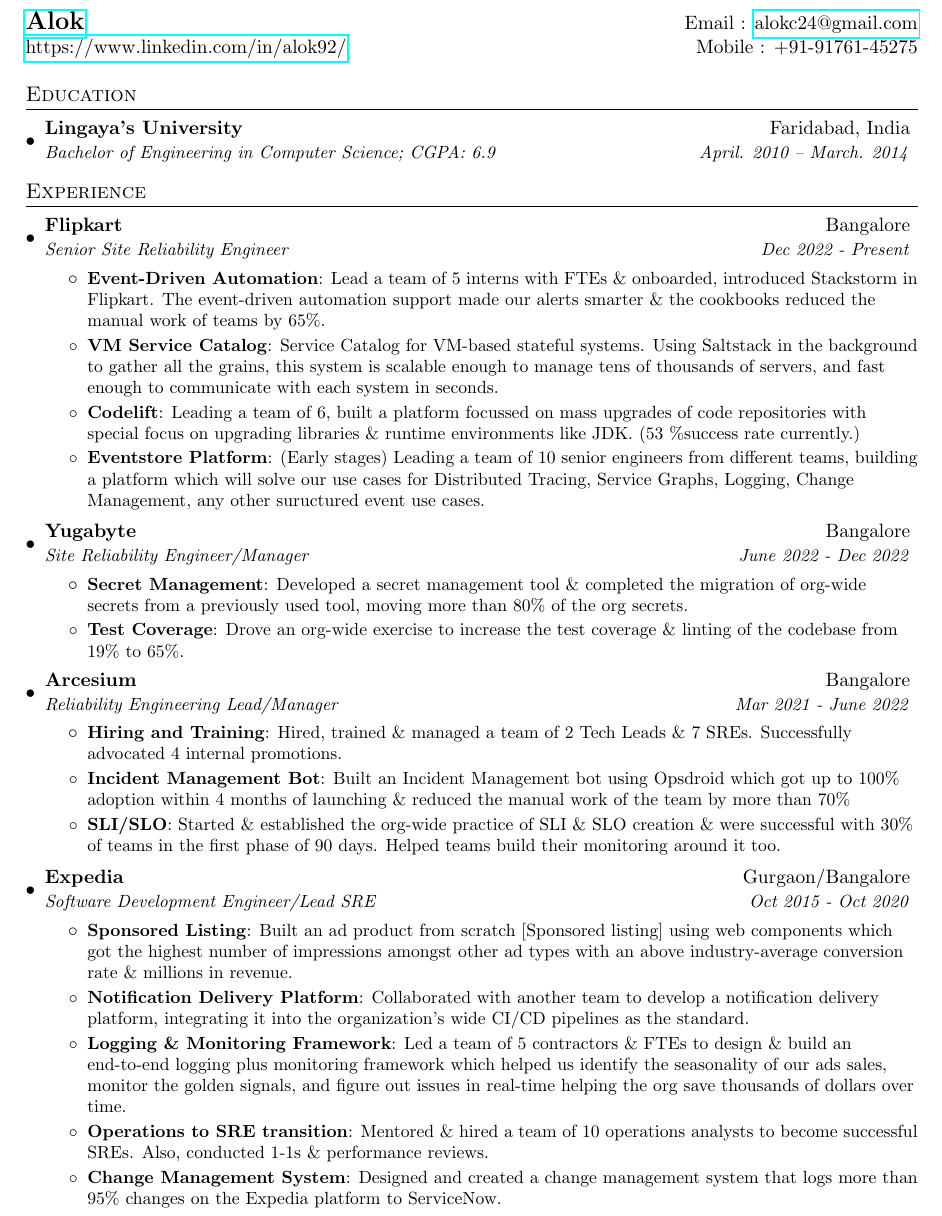
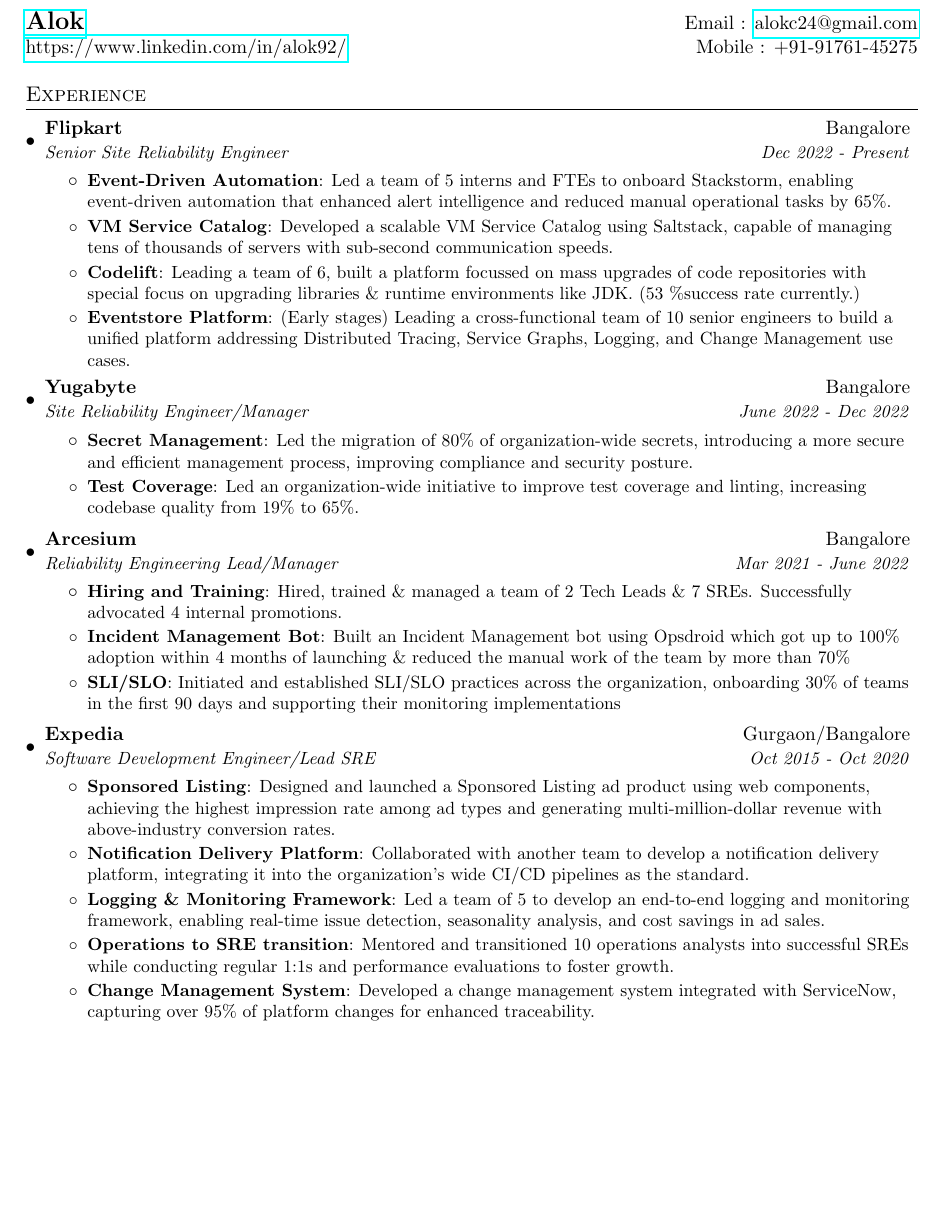
Before and after one commit to alok92/about, a LaTeX CV (resume.tex): part of page 1 of 2, cut so that both start at the same text, the shorter picture padded with empty space. Compiled offline with pdfLaTeX.

Commit message:
Alok92 patch 1 (#4)
* Delete Resume.pdf

* Add files via upload

* Update resume.tex

```diff
--- a/resume.tex
+++ b/resume.tex
@@ -72,16 +72,6 @@
   \href{https://www.linkedin.com/in/alok92/}{https://www.linkedin.com/in/alok92/} & Mobile : +91-91761-45275 \\
 \end{tabular*}
 
-
-%-----------EDUCATION-----------------
-\section{Education}
-  \resumeSubHeadingListStart
-    \resumeSubheading
-      {Lingaya's University}{Faridabad, India}
-      {Bachelor of Engineering in Computer Science;  CGPA: 6.9}{April. 2010 -- March. 2014}
-  \resumeSubHeadingListEnd
-
-
 %-----------EXPERIENCE-----------------
 \section{Experience}
   \resumeSubHeadingListStart
@@ -91,13 +81,13 @@
       {Senior Site Reliability Engineer}{Dec 2022 - Present}
       \resumeItemListStart
         \resumeItem{Event-Driven Automation}
-          {Lead a team of 5 interns with FTEs \& onboarded, introduced Stackstorm in Flipkart. The event-driven automation support made our alerts smarter \& the cookbooks reduced the manual work of teams by 65\%.}
+          {Led a team of 5 interns and FTEs to onboard Stackstorm, enabling event-driven automation that enhanced alert intelligence and reduced manual operational tasks by 65\%.}
         \resumeItem{VM Service Catalog}
-          {Service Catalog for VM-based stateful systems. Using Saltstack in the background to gather all the grains, this system is scalable enough to manage tens of thousands of servers, and fast enough to communicate with each system in seconds.}
+          {Developed a scalable VM Service Catalog using Saltstack, capable of managing tens of thousands of servers with sub-second communication speeds.}
         \resumeItem{Codelift}
           {Leading a team of 6, built a platform focussed on mass upgrades of code repositories with special focus on upgrading libraries \& runtime environments like JDK. (53 \%success rate currently.)}
         \resumeItem{Eventstore Platform}
-          {(Early stages) Leading a team of 10 senior engineers from different teams, building a platform which will solve our use cases for Distributed Tracing, Service Graphs, Logging, Change Management, any other suructured event use cases.}
+          {(Early stages) Leading a cross-functional team of 10 senior engineers to build a unified platform addressing Distributed Tracing, Service Graphs, Logging, and Change Management use cases.}
       \resumeItemListEnd
 
     \resumeSubheading
@@ -105,9 +95,9 @@
       {Site Reliability Engineer/Manager}{June 2022 - Dec 2022}
       \resumeItemListStart
         \resumeItem{Secret Management}
-          {Developed a secret management tool \& completed the migration of org-wide secrets from a previously used tool, moving more than 80\% of the org secrets.}
+          {Led the migration of 80\% of organization-wide secrets, introducing a more secure and efficient management process, improving compliance and security posture.}
         \resumeItem{Test Coverage}
-          {Drove an org-wide exercise to increase the test coverage \& linting of the codebase from 19\% to 65\%.}
+          {Led an organization-wide initiative to improve test coverage and linting, increasing codebase quality from 19\% to 65\%.}
       \resumeItemListEnd
 
     \resumeSubheading
@@ -119,7 +109,7 @@
         \resumeItem{Incident Management Bot}
           {Built an Incident Management bot using Opsdroid which got up to 100\% adoption within 4 months of launching \& reduced the manual work of the team by more than 70\%}
         \resumeItem{SLI/SLO}
-          {Started \& established the org-wide practice of SLI \& SLO creation \& were successful with 30\% of teams in the first phase of 90 days. Helped teams build their monitoring around it too.}
+          {Initiated and established SLI/SLO practices across the organization, onboarding 30\% of teams in the first 90 days and supporting their monitoring implementations}
       \resumeItemListEnd
 
     \resumeSubheading
@@ -127,15 +117,15 @@
       {Software Development Engineer/Lead SRE}{Oct 2015 - Oct 2020}
       \resumeItemListStart
         \resumeItem{Sponsored Listing}
-          {Built an ad product from scratch [Sponsored listing] using web components which got the highest number of impressions amongst other ad types with an above industry-average conversion rate \& millions in revenue.}
+          {Designed and launched a Sponsored Listing ad product using web components, achieving the highest impression rate among ad types and generating multi-million-dollar revenue with above-industry conversion rates.}
         \resumeItem{Notification Delivery Platform}
           {Collaborated with another team to develop a notification delivery platform, integrating it into the organization's wide CI/CD pipelines as the standard.}
         \resumeItem{Logging \& Monitoring Framework}
-          {Led a team of 5 contractors \& FTEs to design \& build an end-to-end logging plus monitoring framework which helped us identify the seasonality of our ads sales, monitor the golden signals, and figure out issues in real-time helping the org save thousands of dollars over time.}
+          {Led a team of 5 to develop an end-to-end logging and monitoring framework, enabling real-time issue detection, seasonality analysis, and cost savings in ad sales.}
         \resumeItem{Operations to SRE transition}
-          {Mentored \& hired a team of 10 operations analysts to become successful SREs. Also, conducted 1-1s \& performance reviews.}
+          {Mentored and transitioned 10 operations analysts into successful SREs while conducting regular 1:1s and performance evaluations to foster growth.}
         \resumeItem{Change Management System}
-          {Designed and created a change management system that logs more than 95\% changes on the Expedia platform to ServiceNow.}
+          {Developed a change management system integrated with ServiceNow, capturing over 95\% of platform changes for enhanced traceability.}
       \resumeItemListEnd
 
     \resumeSubheading
```
Also changed, not shown: Resume.pdf (deleted), Resume_Alok.pdf (added), resume.tex (2 more changed lines).
